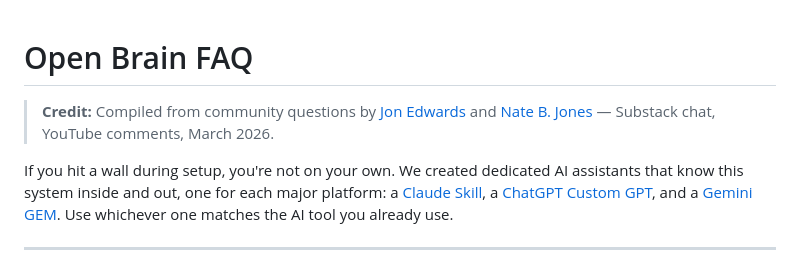
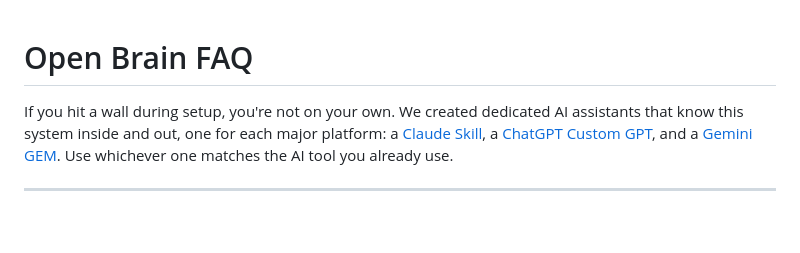
Before and after one commit to lucifer/OB1, a Markdown page: docs/03-faq.md, the part around the change. GitHub-like rendering; blank space fills up the shorter version.

```diff
--- a/docs/03-faq.md
+++ b/docs/03-faq.md
@@ -1,6 +1,4 @@
 # Open Brain FAQ
-
-> **Credit:** Compiled from community questions by [Jon Edwards](https://github.com/limitededitionjonathan) and [Nate B. Jones](https://natesnewsletter.substack.com/) — Substack chat, YouTube comments, March 2026.
 
 If you hit a wall during setup, you're not on your own. We created dedicated AI assistants that know this system inside and out, one for each major platform: a [Claude Skill](https://www.notion.so/product-templates/Open-Brain-Companion-Claude-Skill-31a5a2ccb526802797caeb37df3ba3cb?source=copy_link), a [ChatGPT Custom GPT](https://chatgpt.com/g/g-69a892b6a7708191b00e48ff655d5597-nate-jones-open-brain-assistant), and a [Gemini GEM](https://gemini.google.com/gem/1fDsAENjhdku-3RufY7ystbS1Md8MtDCg?usp=sharing). Use whichever one matches the AI tool you already use.
 
```
Also changed, not shown: docs/02-companion-prompts.md (+0 -2 lines).
